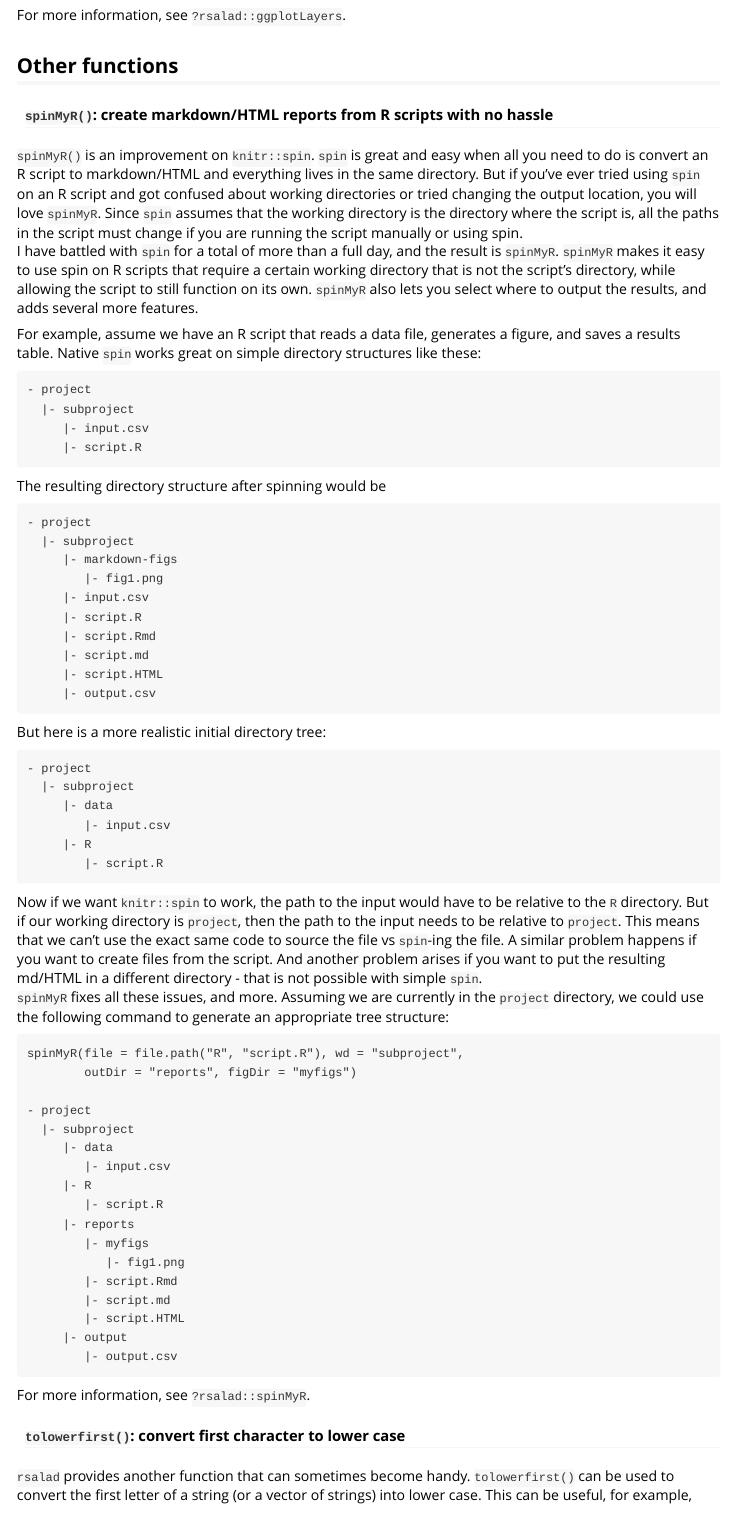
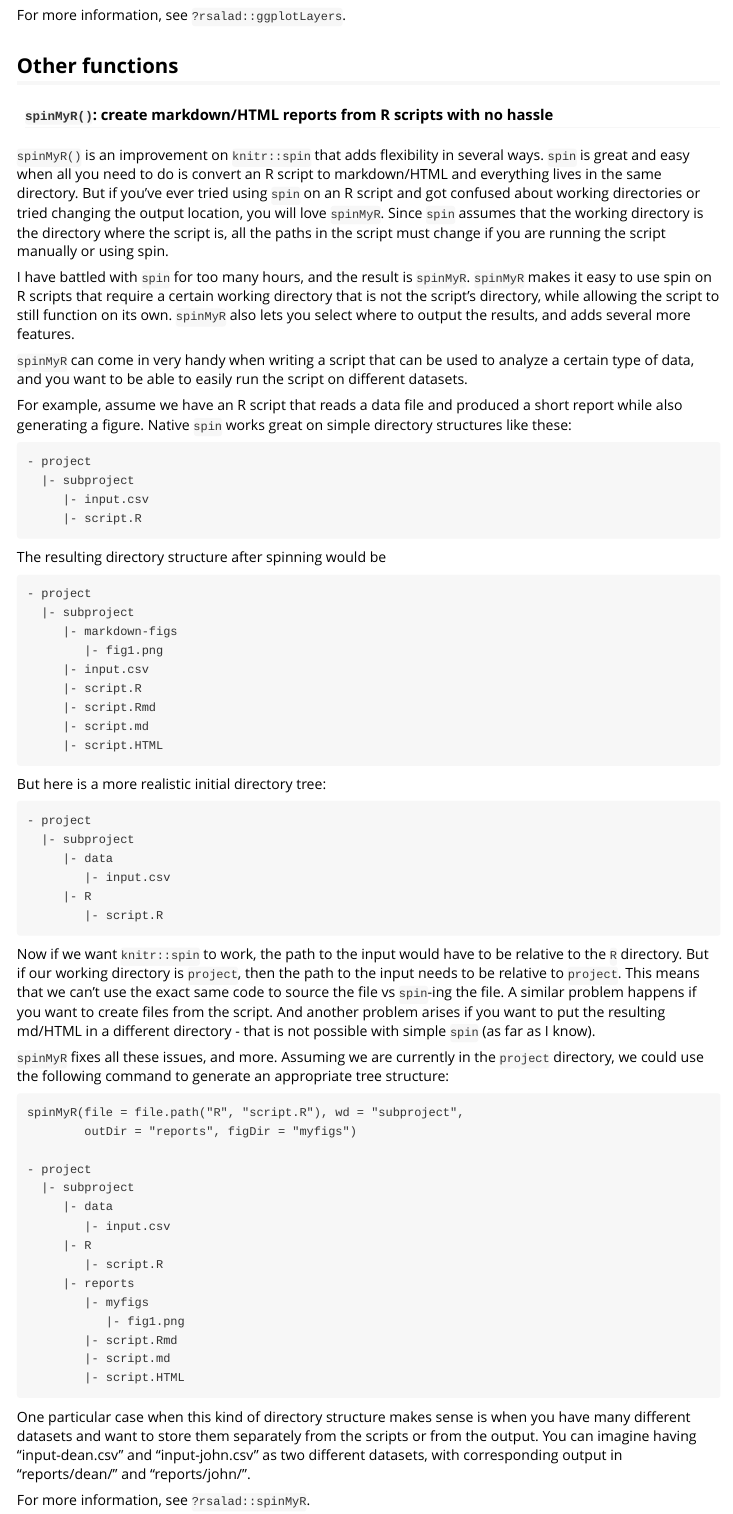
Before and after one commit to daattali/rsalad, an R Markdown document (inst/doc/overview.Rmd): the page in a window 1100 px wide, from 4990 px down. Rendered offline with R 4.5, knitr and Pandoc, with nearby package versions; code that draws random numbers runs with fixed seeds of ours; some code elsewhere in the file could not run offline; common packages that the code uses without loading them are loaded.

Commit message:
update the vignette about spinMyR

````diff
--- a/inst/doc/overview.Rmd
+++ b/inst/doc/overview.Rmd
@@ -261,22 +261,28 @@ For more information, see `?rsalad::ggplotLayers`.
 ## Other functions
 
 #### `spinMyR()`: create markdown/HTML reports from R scripts with no hassle
-`spinMyR()` is an improvement on `knitr::spin`. `spin` is great and easy when
-all you need to do is convert an R script to markdown/HTML and everything lives
-in the same directory.  But if you've ever tried using `spin` on an R script
-and got confused about working directories or tried changing the output
-location, you will love `spinMyR`.  Since `spin` assumes that the working
-directory is the directory where the script is, all the paths in the script
-must change if you are running the script manually or using spin.
-I have battled with `spin` for a total of more than a full day, and the result
-is `spinMyR`. `spinMyR` makes it easy to use spin on R scripts that require a
-certain working directory that is not the script's directory, while allowing the
-script to still function on its own.  `spinMyR` also lets you select where to
-output the results, and adds several more features.
+`spinMyR()` is an improvement on `knitr::spin` that adds flexibility in several
+ways. `spin` is great and easy when all you need to do is convert an R script to
+markdown/HTML and everything lives in the same directory.  But if you've ever
+tried using `spin` on an R script and got confused about working directories or
+tried changing the output location, you will love `spinMyR`.  Since `spin`
+assumes that the working directory is the directory where the script is, all the
+paths in the script must change if you are running the script manually or using
+spin.
 
-For example, assume we have an R script that reads a data file, generates a
-figure, and saves a results table. Native `spin` works great on simple directory
-structures like these:
+I have battled with `spin` for too many hours, and the result is `spinMyR`.
+`spinMyR` makes it easy to use spin on R scripts that require a certain working
+directory that is not the script's directory, while allowing the script to still
+function on its own.  `spinMyR` also lets you select where to output the
+results, and adds several more features.
+
+`spinMyR` can come in very handy when writing a script that can be used to
+analyze a certain type of data, and you want to be able to easily run the script
+on different datasets.
+
+For example, assume we have an R script that reads a data file and produced a
+short report while also generating a figure. Native `spin` works great on simple
+directory structures like these:
 
 ```
 - project
@@ -297,7 +303,6 @@ The resulting directory structure after spinning would be
      |- script.Rmd
      |- script.md
      |- script.HTML
-     |- output.csv
 ```
 
 But here is a more realistic initial directory tree:
@@ -317,7 +322,8 @@ the path to the input needs to be relative to `project`.  This means that
 we can't use the exact same code to source the file vs `spin`-ing the file.
 A similar problem happens if you want to create files from the script.  And
 another problem arises if you want to put the resulting md/HTML in a different
-directory - that is not possible with simple `spin`.
+directory - that is not possible with simple `spin` (as far as I know).
+
 `spinMyR` fixes all these issues, and more. Assuming we are currently in the
 `project` directory, we could use the following command to generate an
 appropriate tree structure:
@@ -338,9 +344,13 @@ spinMyR(file = file.path("R", "script.R"), wd = "subproject",
         |- script.Rmd
         |- script.md
         |- script.HTML
-     |- output
-        |- output.csv
 ```
+
+One particular case when this kind of directory structure makes sense is when
+you have many different datasets and want to store them separately from the
+scripts or from the output.  You can imagine having "input-dean.csv" and
+"input-john.csv" as two different datasets, with corresponding output in
+"reports/dean/" and "reports/john/".
 
 For more information, see `?rsalad::spinMyR`.
 
````
Also changed, not shown: inst/doc/overview.R (+1 -1 lines), vignettes/overview.Rmd (+30 -20 lines), inst/doc/overview.html, inst/doc/overview.md, inst/doc/overview.Rmd (2 more changed lines).
